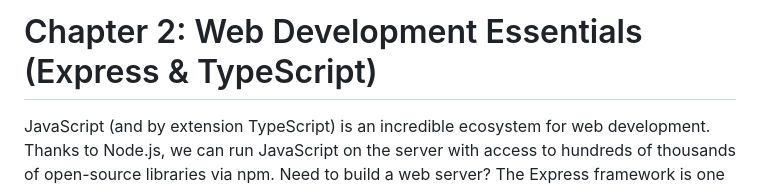
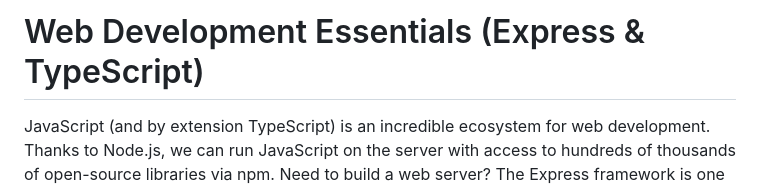
Before and after one commit to HRussellZFAC023/Experiments, a Markdown page: express-todo/TUTORIAL.md, the part around the change. Rendered like a GitHub page.

```diff
--- a/express-todo/TUTORIAL.md
+++ b/express-todo/TUTORIAL.md
@@ -1,4 +1,4 @@
-# Chapter 2: Web Development Essentials (Express & TypeScript)
+# Web Development Essentials (Express & TypeScript)
 
 JavaScript (and by extension TypeScript) is an incredible ecosystem for web development. Thanks to Node.js, we can run JavaScript on the server with access to hundreds of thousands of open-source libraries via npm. Need to build a web server? The Express framework is one of many options. Want to interact with a database? ORMs like TypeORM or query builders like Knex are a click away. The npm registry hosts packages for just about anything – from parsing XML and sending emails to building machine learning models with TensorFlow.js.
 
```
Also changed, not shown: django-todo/TUTORIAL.md (+1 -1 lines), nextjs-todo/TUTORIAL.md (+1 -1 lines).
